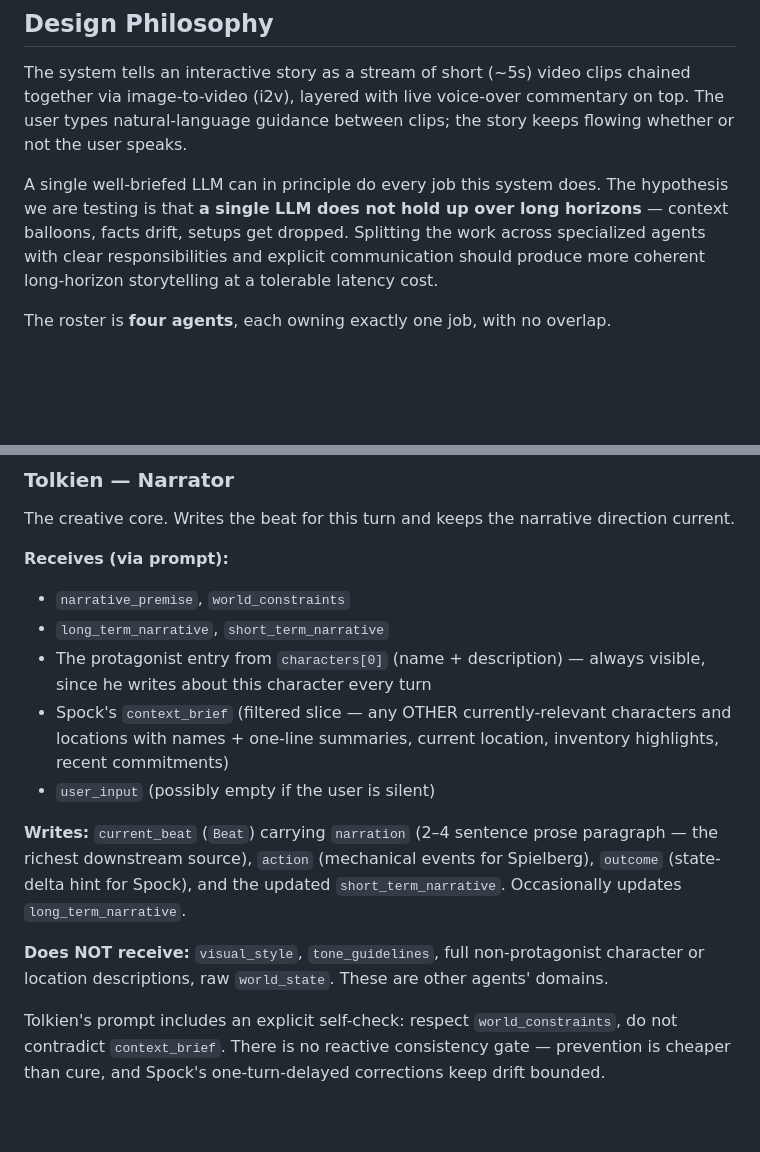
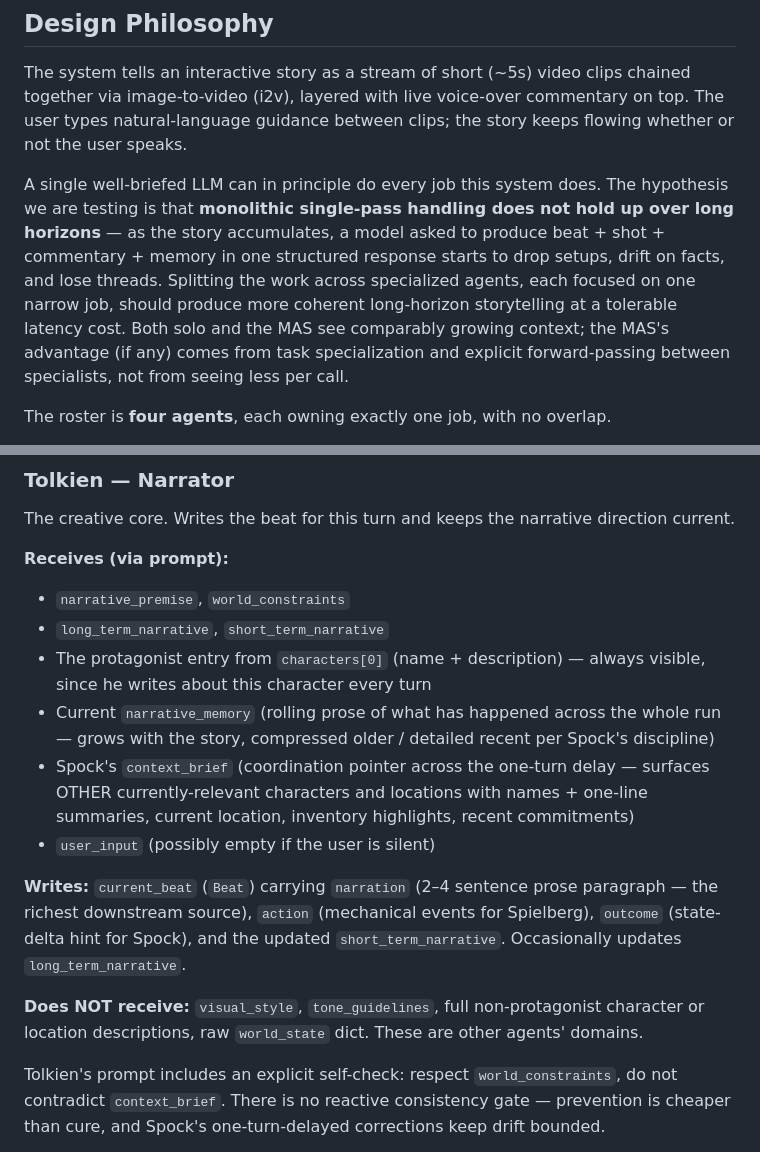
Before and after one commit to artificial-realities/freedom-from-finality, a Markdown page: ARCHITECTURE.md, 2 parts joined by grey strips. GitHub-like rendering; blank space fills up the shorter version.

Commit message:
Refine the hypothesis

```diff
--- a/ARCHITECTURE.md
+++ b/ARCHITECTURE.md
@@ -4,7 +4,7 @@
 
 The system tells an interactive story as a stream of short (~5s) video clips chained together via image-to-video (i2v), layered with live voice-over commentary on top. The user types natural-language guidance between clips; the story keeps flowing whether or not the user speaks.
 
-A single well-briefed LLM can in principle do every job this system does. The hypothesis we are testing is that **a single LLM does not hold up over long horizons** — context balloons, facts drift, setups get dropped. Splitting the work across specialized agents with clear responsibilities and explicit communication should produce more coherent long-horizon storytelling at a tolerable latency cost.
+A single well-briefed LLM can in principle do every job this system does. The hypothesis we are testing is that **monolithic single-pass handling does not hold up over long horizons** — as the story accumulates, a model asked to produce beat + shot + commentary + memory in one structured response starts to drop setups, drift on facts, and lose threads. Splitting the work across specialized agents, each focused on one narrow job, should produce more coherent long-horizon storytelling at a tolerable latency cost. Both solo and the MAS see comparably growing context; the MAS's advantage (if any) comes from task specialization and explicit forward-passing between specialists, not from seeing less per call.
 
 The roster is **four agents**, each owning exactly one job, with no overlap.
 
@@ -237,12 +237,13 @@ The creative core. Writes the beat for this turn and keeps the narrative directi
 - `narrative_premise`, `world_constraints`
 - `long_term_narrative`, `short_term_narrative`
 - The protagonist entry from `characters[0]` (name + description) — always visible, since he writes about this character every turn
-- Spock's `context_brief` (filtered slice — any OTHER currently-relevant characters and locations with names + one-line summaries, current location, inventory highlights, recent commitments)
+- Current `narrative_memory` (rolling prose of what has happened across the whole run — grows with the story, compressed older / detailed recent per Spock's discipline)
+- Spock's `context_brief` (coordination pointer across the one-turn delay — surfaces OTHER currently-relevant characters and locations with names + one-line summaries, current location, inventory highlights, recent commitments)
 - `user_input` (possibly empty if the user is silent)
 
 **Writes:** `current_beat` (`Beat`) carrying `narration` (2–4 sentence prose paragraph — the richest downstream source), `action` (mechanical events for Spielberg), `outcome` (state-delta hint for Spock), and the updated `short_term_narrative`. Occasionally updates `long_term_narrative`.
 
-**Does NOT receive:** `visual_style`, `tone_guidelines`, full non-protagonist character or location descriptions, raw `world_state`. These are other agents' domains.
+**Does NOT receive:** `visual_style`, `tone_guidelines`, full non-protagonist character or location descriptions, raw `world_state` dict. These are other agents' domains.
 
 Tolkien's prompt includes an explicit self-check: respect `world_constraints`, do not contradict `context_brief`. There is no reactive consistency gate — prevention is cheaper than cure, and Spock's one-turn-delayed corrections keep drift bounded.
 
```
Also changed, not shown: other parts of ARCHITECTURE.md (+7 -6 lines), BENCHMARK.md (+5 -5 lines), CLAUDE_CODE_PROMPT.md (+5 -5 lines).
